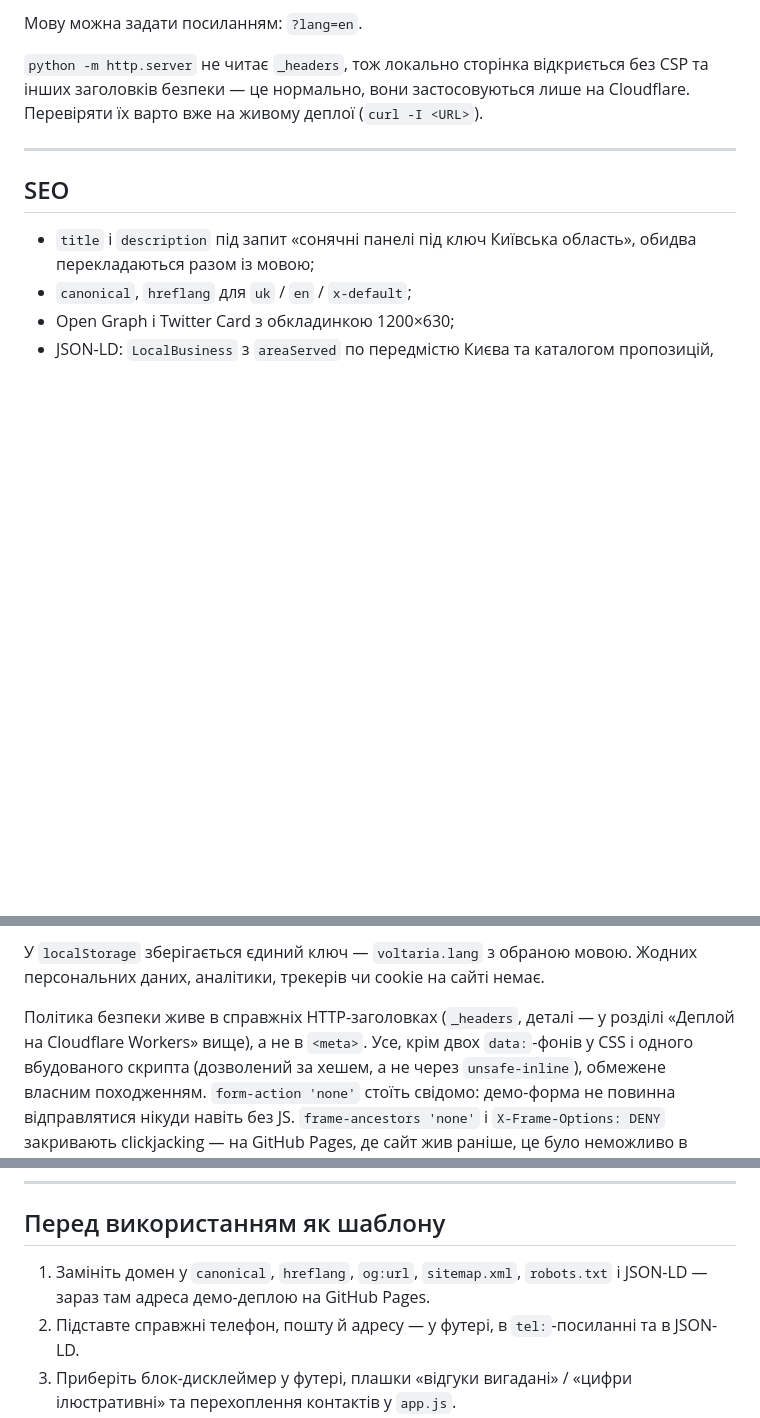
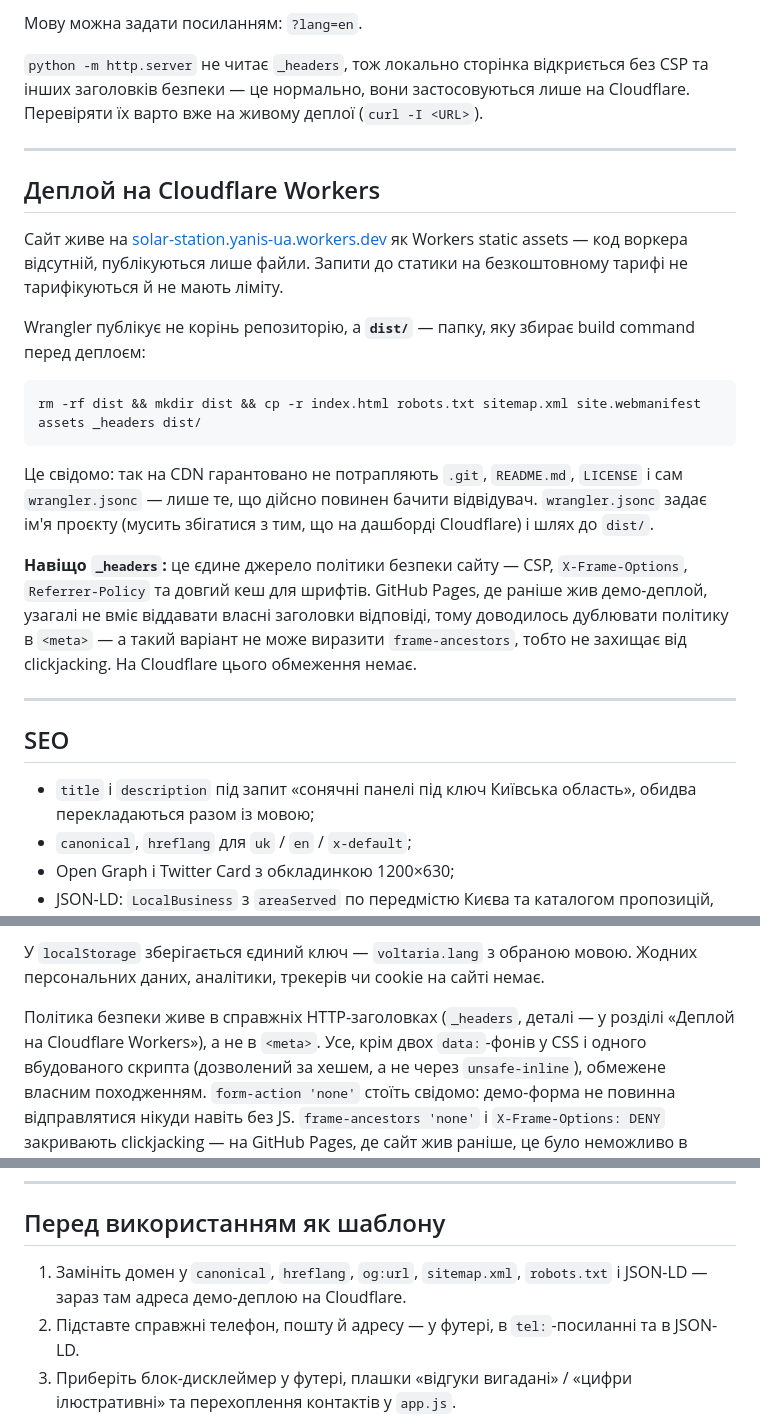
Before and after one commit to YanisDigital/solar-station, a Markdown page: README.md, 3 parts joined by grey strips. Drawn GitHub-style; blank space fills up the shorter version.

Commit message:
Restore a condensed Cloudflare deploy section in README
The full section (dashboard click-through) was removed upstream in
dd2903c. Restored a shorter version: the build command and why dist/
and _headers exist, without the dashboard screenshots-in-prose that
go stale fastest. Also fixed two references left dangling by the
removal: a "розділ ... вище" pointer with nothing above it, and a
leftover "деплою на GitHub Pages" line in the template-reuse checklist
that should say Cloudflare.

Co-Authored-By: Claude Sonnet 5 <noreply@anthropic.com>

````diff
--- a/README.md
+++ b/README.md
@@ -97,6 +97,33 @@ python -m http.server 5173
 
 ---
 
+## Деплой на Cloudflare Workers
+
+Сайт живе на [solar-station.yanis-ua.workers.dev](https://solar-station.yanis-ua.workers.dev/)
+як Workers static assets — код воркера відсутній, публікуються лише файли.
+Запити до статики на безкоштовному тарифі не тарифікуються й не мають ліміту.
+
+Wrangler публікує не корінь репозиторію, а **`dist/`** — папку, яку збирає
+build command перед деплоєм:
+
+```bash
+rm -rf dist && mkdir dist && cp -r index.html robots.txt sitemap.xml site.webmanifest assets _headers dist/
+```
+
+Це свідомо: так на CDN гарантовано не потрапляють `.git`, `README.md`,
+`LICENSE` і сам `wrangler.jsonc` — лише те, що дійсно повинен бачити
+відвідувач. `wrangler.jsonc` задає ім'я проєкту (мусить збігатися з тим, що
+на дашборді Cloudflare) і шлях до `dist/`.
+
+**Навіщо `_headers`:** це єдине джерело політики безпеки сайту — CSP,
+`X-Frame-Options`, `Referrer-Policy` та довгий кеш для шрифтів. GitHub Pages,
+де раніше жив демо-деплой, узагалі не вміє віддавати власні заголовки
+відповіді, тому доводилось дублювати політику в `<meta>` — а такий варіант
+не може виразити `frame-ancestors`, тобто не захищає від clickjacking. На
+Cloudflare цього обмеження немає.
+
+---
+
 ## SEO
 
 - `title` і `description` під запит «сонячні панелі під ключ Київська область»,
@@ -141,7 +168,7 @@ python -m http.server 5173
 Жодних персональних даних, аналітики, трекерів чи cookie на сайті немає.
 
 Політика безпеки живе в справжніх HTTP-заголовках (`_headers`, деталі — у
-розділі «Деплой на Cloudflare Workers» вище), а не в `<meta>`. Усе, крім двох
+розділі «Деплой на Cloudflare Workers»), а не в `<meta>`. Усе, крім двох
 `data:`-фонів у CSS і одного вбудованого скрипта (дозволений за хешем, а не
 через `unsafe-inline`), обмежене власним походженням. `form-action 'none'`
 стоїть свідомо: демо-форма не повинна відправлятися нікуди навіть без JS.
@@ -162,7 +189,7 @@ python -m http.server 5173
 ## Перед використанням як шаблону
 
 1. Замініть домен у `canonical`, `hreflang`, `og:url`, `sitemap.xml`,
-   `robots.txt` і JSON-LD — зараз там адреса демо-деплою на GitHub Pages.
+   `robots.txt` і JSON-LD — зараз там адреса демо-деплою на Cloudflare.
 2. Підставте справжні телефон, пошту й адресу — у футері, в `tel:`-посиланні
    та в JSON-LD.
 3. Приберіть блок-дисклеймер у футері, плашки «відгуки вигадані» / «цифри
````
